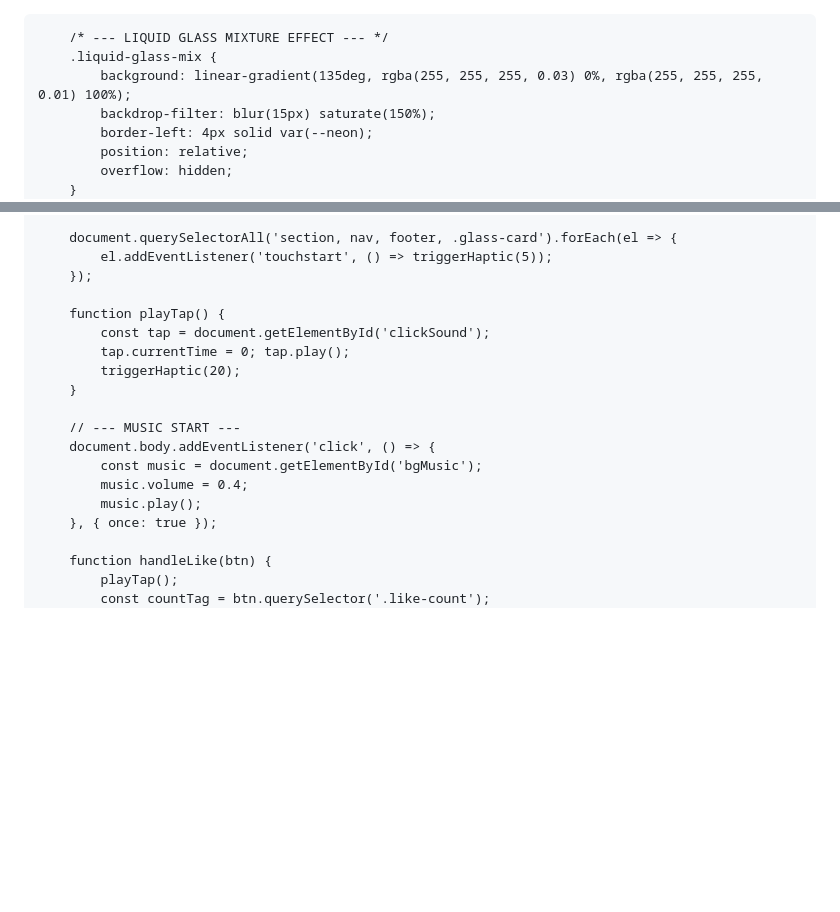
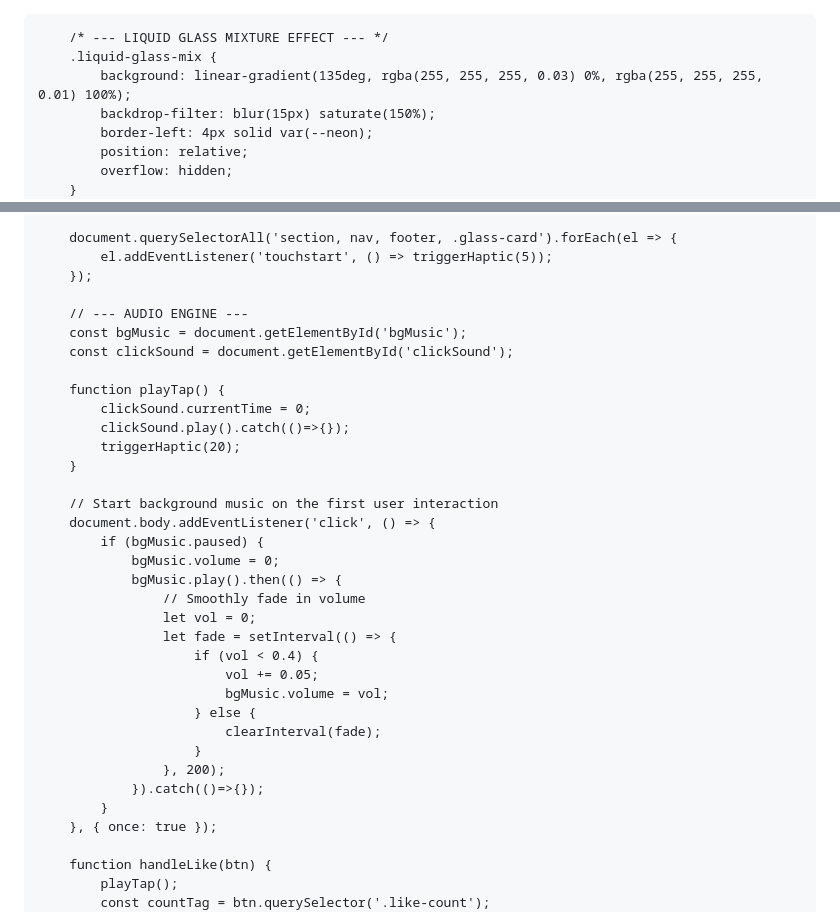
Before and after one commit to nowafalimuddin-netizen/nowaf-vision, a Markdown page: README.md, 2 parts joined by grey strips. GitHub-like rendering; blank space fills up the shorter version.

```diff
--- a/README.md
+++ b/README.md
@@ -1,3 +1,7 @@
+
+
+
+<!DOCTYPE html>
 <html lang="en">
 <head>
     <meta charset="UTF-8">
@@ -188,17 +196,33 @@
             el.addEventListener('touchstart', () => triggerHaptic(5));
         });
 
+        // --- AUDIO ENGINE ---
+        const bgMusic = document.getElementById('bgMusic');
+        const clickSound = document.getElementById('clickSound');
+
         function playTap() {
-            const tap = document.getElementById('clickSound');
-            tap.currentTime = 0; tap.play();
+            clickSound.currentTime = 0;
+            clickSound.play().catch(()=>{});
             triggerHaptic(20);
         }
 
-        // --- MUSIC START ---
+        // Start background music on the first user interaction
         document.body.addEventListener('click', () => {
-            const music = document.getElementById('bgMusic');
-            music.volume = 0.4;
-            music.play();
+            if (bgMusic.paused) {
+                bgMusic.volume = 0;
+                bgMusic.play().then(() => {
+                    // Smoothly fade in volume
+                    let vol = 0;
+                    let fade = setInterval(() => {
+                        if (vol < 0.4) {
+                            vol += 0.05;
+                            bgMusic.volume = vol;
+                        } else {
+                            clearInterval(fade);
+                        }
+                    }, 200);
+                }).catch(()=>{});
+            }
         }, { once: true });
 
         function handleLike(btn) {
```
Also changed, not shown: other parts of README.md (+6 -2 lines).
